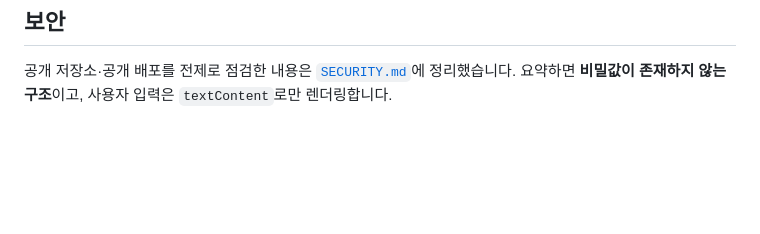
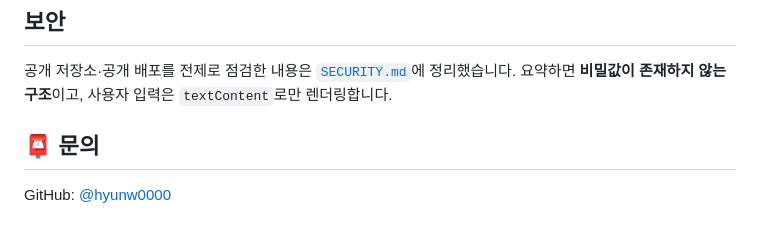
Before and after one commit to hyunw0000/soccer, a Markdown page: README.md, the part around the change. GitHub-like rendering; blank space fills up the shorter version.

Commit message:
Update README with tech stack and contact info
Co-Authored-By: Claude Sonnet 5 <noreply@anthropic.com>

```diff
--- a/README.md
+++ b/README.md
@@ -109,3 +109,7 @@ public/
 ## 보안
 
 공개 저장소·공개 배포를 전제로 점검한 내용은 [`SECURITY.md`](./SECURITY.md)에 정리했습니다. 요약하면 **비밀값이 존재하지 않는 구조**이고, 사용자 입력은 `textContent`로만 렌더링합니다.
+
+## 📮 문의
+
+GitHub: [@hyunw0000](https://github.com/hyunw0000)
```
